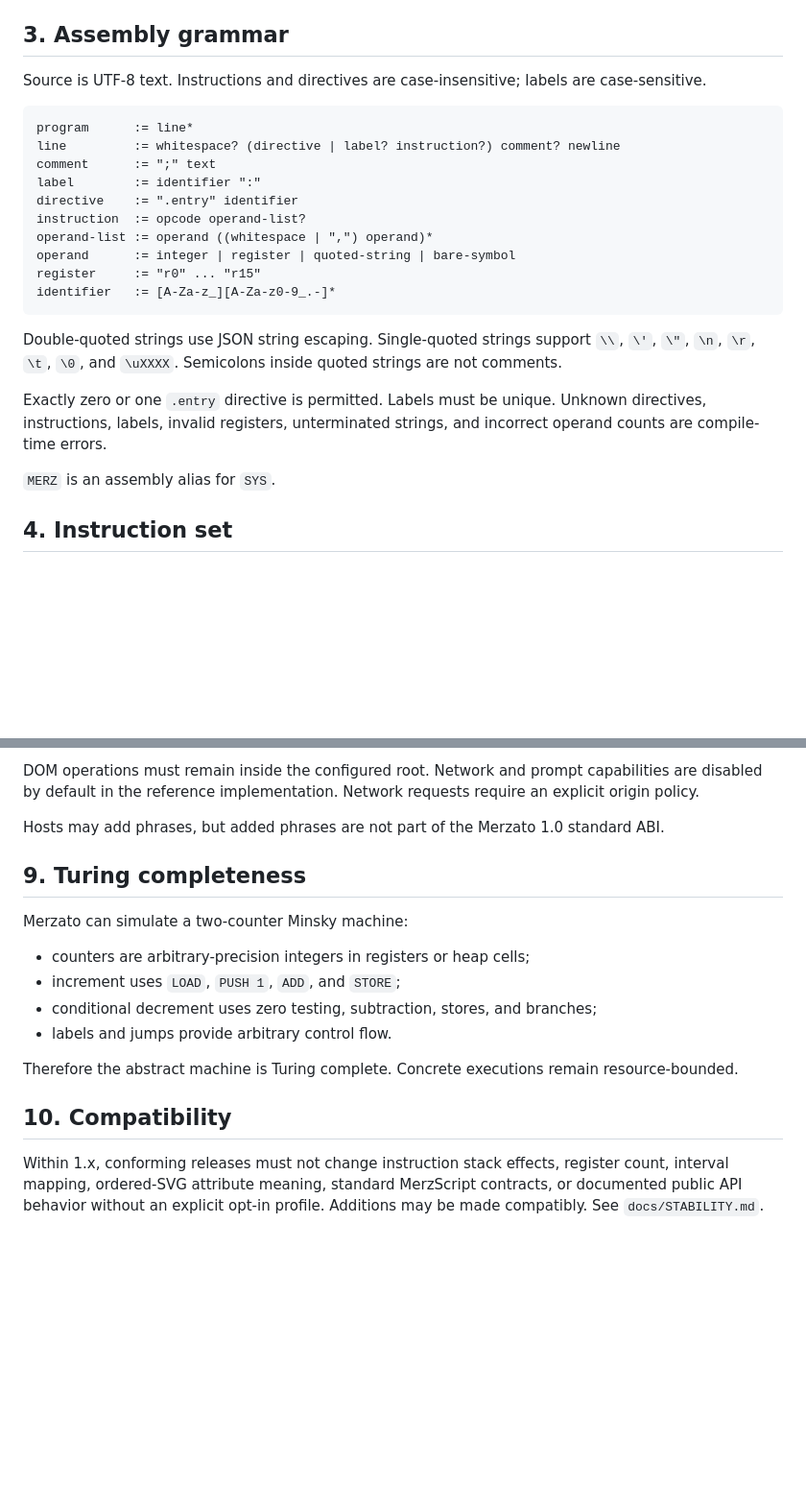
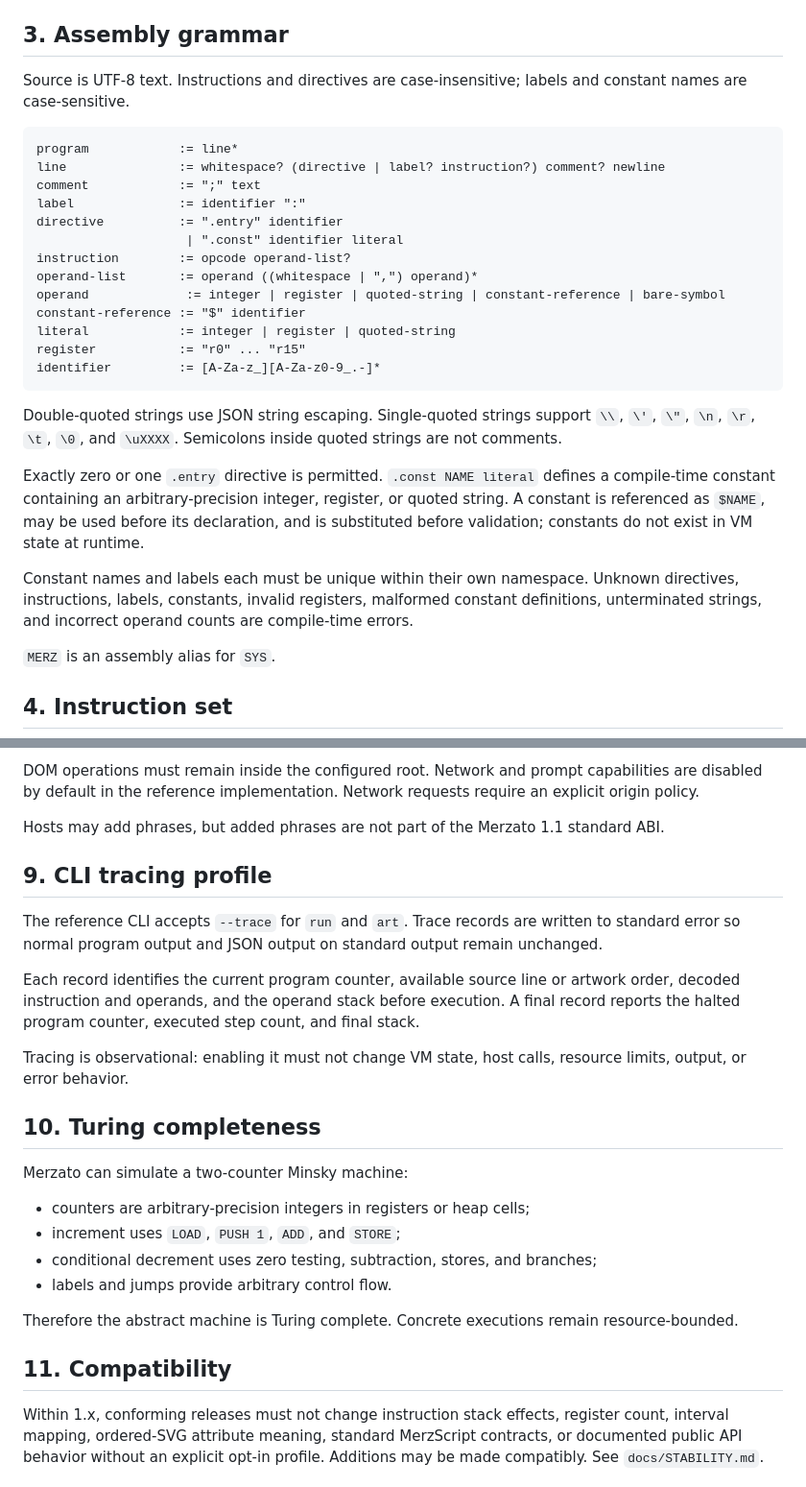
Before and after one commit to Pepitodrop/merzato-lang, a Markdown page: SPEC.md, 2 parts joined by grey strips. Shown at 96% size. GitHub-like rendering; blank space fills up the shorter version.

Commit message:
Specify constants and tracing profile

````diff
--- a/SPEC.md
+++ b/SPEC.md
@@ -31,24 +31,29 @@ Registers initially contain integer zero. The stack, call stack, and heap are in
 
 ## 3. Assembly grammar
 
-Source is UTF-8 text. Instructions and directives are case-insensitive; labels are case-sensitive.
+Source is UTF-8 text. Instructions and directives are case-insensitive; labels and constant names are case-sensitive.
 
 ```text
-program      := line*
-line         := whitespace? (directive | label? instruction?) comment? newline
-comment      := ";" text
-label        := identifier ":"
-directive    := ".entry" identifier
-instruction  := opcode operand-list?
-operand-list := operand ((whitespace | ",") operand)*
-operand      := integer | register | quoted-string | bare-symbol
-register     := "r0" ... "r15"
-identifier   := [A-Za-z_][A-Za-z0-9_.-]*
+program            := line*
+line               := whitespace? (directive | label? instruction?) comment? newline
+comment            := ";" text
+label              := identifier ":"
+directive          := ".entry" identifier
+                    | ".const" identifier literal
+instruction        := opcode operand-list?
+operand-list       := operand ((whitespace | ",") operand)*
+operand             := integer | register | quoted-string | constant-reference | bare-symbol
+constant-reference := "$" identifier
+literal            := integer | register | quoted-string
+register           := "r0" ... "r15"
+identifier         := [A-Za-z_][A-Za-z0-9_.-]*
 ```
 
 Double-quoted strings use JSON string escaping. Single-quoted strings support `\\`, `\'`, `\"`, `\n`, `\r`, `\t`, `\0`, and `\uXXXX`. Semicolons inside quoted strings are not comments.
 
-Exactly zero or one `.entry` directive is permitted. Labels must be unique. Unknown directives, instructions, labels, invalid registers, unterminated strings, and incorrect operand counts are compile-time errors.
+Exactly zero or one `.entry` directive is permitted. `.const NAME literal` defines a compile-time constant containing an arbitrary-precision integer, register, or quoted string. A constant is referenced as `$NAME`, may be used before its declaration, and is substituted before validation; constants do not exist in VM state at runtime.
+
+Constant names and labels each must be unique within their own namespace. Unknown directives, instructions, labels, constants, invalid registers, malformed constant definitions, unterminated strings, and incorrect operand counts are compile-time errors.
 
 `MERZ` is an assembly alias for `SYS`.
 
@@ -174,9 +179,17 @@ Browser event callbacks must be serialized relative to each other. Input values
 
 DOM operations must remain inside the configured root. Network and prompt capabilities are disabled by default in the reference implementation. Network requests require an explicit origin policy.
 
-Hosts may add phrases, but added phrases are not part of the Merzato 1.0 standard ABI.
+Hosts may add phrases, but added phrases are not part of the Merzato 1.1 standard ABI.
 
-## 9. Turing completeness
+## 9. CLI tracing profile
+
+The reference CLI accepts `--trace` for `run` and `art`. Trace records are written to standard error so normal program output and JSON output on standard output remain unchanged.
+
+Each record identifies the current program counter, available source line or artwork order, decoded instruction and operands, and the operand stack before execution. A final record reports the halted program counter, executed step count, and final stack.
+
+Tracing is observational: enabling it must not change VM state, host calls, resource limits, output, or error behavior.
+
+## 10. Turing completeness
 
 Merzato can simulate a two-counter Minsky machine:
 
@@ -187,6 +200,6 @@ Merzato can simulate a two-counter Minsky machine:
 
 Therefore the abstract machine is Turing complete. Concrete executions remain resource-bounded.
 
-## 10. Compatibility
+## 11. Compatibility
 
 Within 1.x, conforming releases must not change instruction stack effects, register count, interval mapping, ordered-SVG attribute meaning, standard MerzScript contracts, or documented public API behavior without an explicit opt-in profile. Additions may be made compatibly. See `docs/STABILITY.md`.
````
Also changed, not shown: other parts of SPEC.md (+3 -3 lines).
